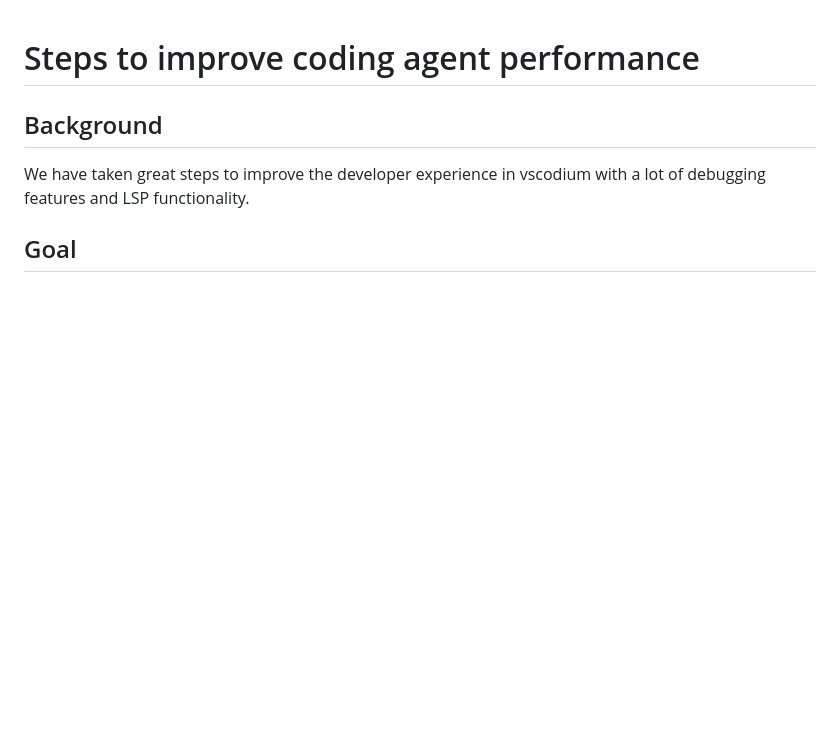
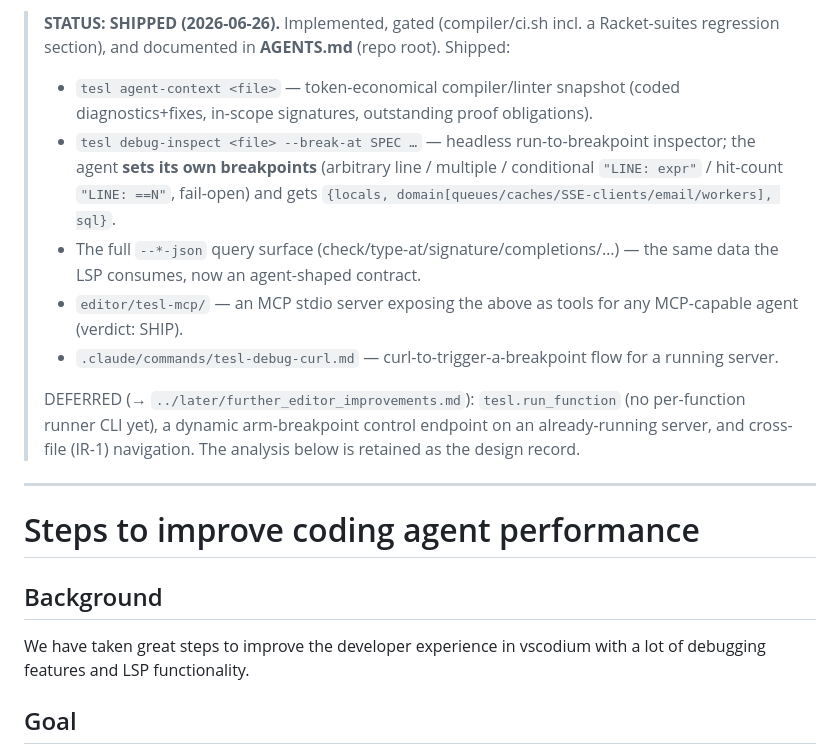
Before and after one commit to mtonnberg/tesl, a Markdown page: roadmap/completed/ai_access_to_runtime_debug_info_and_other_data.md, the part around the change. Drawn GitHub-style; blank space fills up the shorter version.

Commit message:
docs(roadmap): archive ai-agent-access item (shipped: agent-context, debug-inspect, tesl-mcp, AGENTS.md)

```diff
--- a/roadmap/next/ai_access_to_runtime_debug_info_and_other_data.md
+++ b/roadmap/completed/ai_access_to_runtime_debug_info_and_other_data.md
@@ -1,3 +1,26 @@
+> **STATUS: SHIPPED (2026-06-26).** Implemented, gated (compiler/ci.sh incl. a
+> Racket-suites regression section), and documented in **AGENTS.md** (repo root).
+> Shipped:
+> - `tesl agent-context <file>` — token-economical compiler/linter snapshot
+>   (coded diagnostics+fixes, in-scope signatures, outstanding proof obligations).
+> - `tesl debug-inspect <file> --break-at SPEC …` — headless run-to-breakpoint
+>   inspector; the agent **sets its own breakpoints** (arbitrary line / multiple /
+>   conditional `"LINE: expr"` / hit-count `"LINE: ==N"`, fail-open) and gets
+>   `{locals, domain[queues/caches/SSE-clients/email/workers], sql}`.
+> - The full `--*-json` query surface (check/type-at/signature/completions/…) — the
+>   same data the LSP consumes, now an agent-shaped contract.
+> - `editor/tesl-mcp/` — an MCP stdio server exposing the above as tools for any
+>   MCP-capable agent (verdict: SHIP).
+> - `.claude/commands/tesl-debug-curl.md` — curl-to-trigger-a-breakpoint flow for a
+>   running server.
+>
+> DEFERRED (→ `../later/further_editor_improvements.md`): `tesl.run_function` (no
+> per-function runner CLI yet), a dynamic arm-breakpoint control endpoint on an
+> already-running server, and cross-file (IR-1) navigation. The analysis below is
+> retained as the design record.
+
+---
+
 # Steps to improve coding agent performance
 
 ## Background
```
